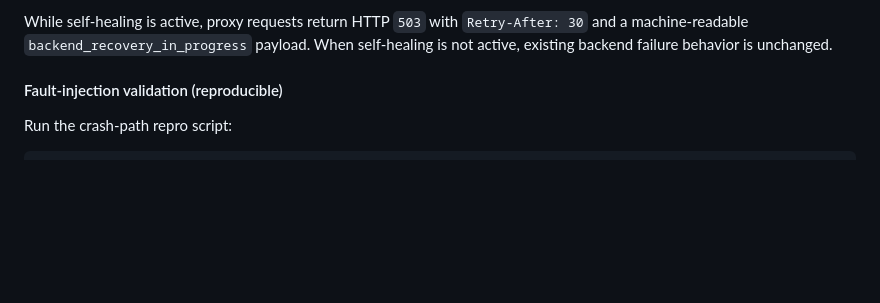
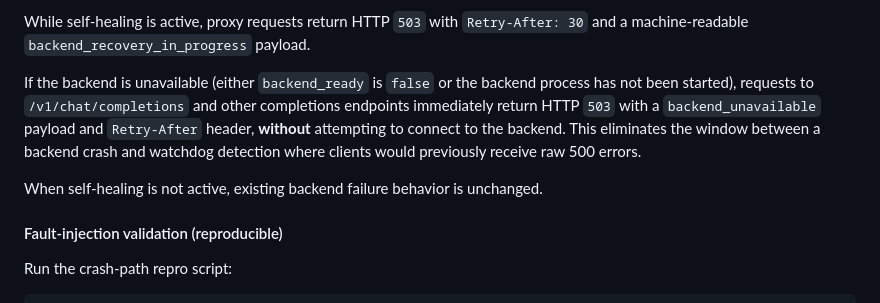
Before and after one commit to SorraTheOrc/llm-manager, a Markdown page: proxy/README.md, the part around the change. Rendered like a GitHub page; blank space fills up the shorter version.

Commit message:
LP-0MQ4GQ2LO005PZPY: Document 503-on-backend-unavailable behavior in README

```diff
--- a/proxy/README.md
+++ b/proxy/README.md
@@ -714,6 +714,14 @@ Self-healing uses exponential backoff and is capped by:
 
 While self-healing is active, proxy requests return HTTP `503` with
 `Retry-After: 30` and a machine-readable `backend_recovery_in_progress` payload.
+
+If the backend is unavailable (either `backend_ready` is `false` or the backend
+process has not been started), requests to `/v1/chat/completions` and other
+completions endpoints immediately return HTTP `503` with a `backend_unavailable`
+payload and `Retry-After` header, **without** attempting to connect to the
+backend. This eliminates the window between a backend crash and watchdog
+detection where clients would previously receive raw 500 errors.
+
 When self-healing is not active, existing backend failure behavior is unchanged.
 
 #### Fault-injection validation (reproducible)
```
